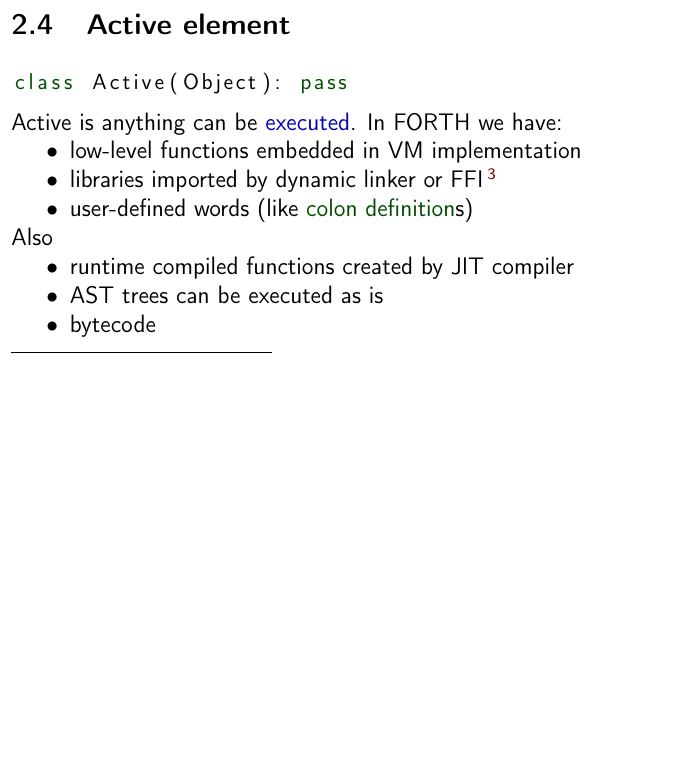
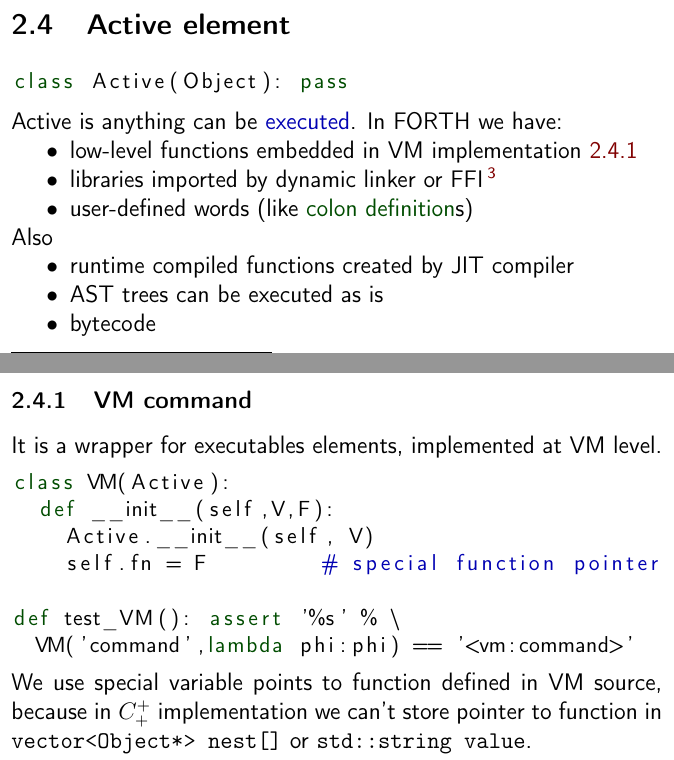
Before and after one commit to ponyatov/oo, a LaTeX thesis (doc/manual.tex, which reads doc/Active.tex, doc/VMcommand.tex): part of page 35 of 51 before the commit and two parts of pages 35 and 36 of 52 after it, the two joined at a grey line, cut so that both start at the same text, the shorter picture padded with empty space. Compiled offline with pdfLaTeX.

Commit message:
+ VM command
Signed-off-by: Dmitry Ponyatov <dponiatov@icbcom.ru>

```diff
--- a/doc/Active.tex
+++ b/doc/Active.tex
@@ -6,7 +6,7 @@ class Active(Object): pass
 
 \noindent Active is anything can be \emph{executed}. In \F\ we have:
 \begin{itemize}[nosep]
-  \item low-level functions embedded in VM implementation
+  \item low-level functions embedded in VM implementation \ref{VMcommand}
   \item libraries imported by dynamic linker or FFI\note{Fast Foreign Interface}
   \item user-defined words (like \term{colon definition}s)
 \end{itemize}
--- /dev/null
+++ b/doc/VMcommand.tex
@@ -0,0 +1,17 @@
+\secrel{VM command}\label{VMcommand}
+
+It is a wrapper for executables elements, implemented at VM level.
+\begin{lstlisting}[language=Python]
+class VM(Active):
+	def __init__(self,V,F):
+		Active.__init__(self, V)
+		self.fn = F					# special function pointer
+
+def test_VM(): assert '%s' % \
+	VM('command',lambda phi:phi) == '<vm:command>'
+\end{lstlisting}
+
+\noindent
+We use special variable points to function defined in VM source, because in
+\cpp\ implementation we can't store pointer to function in
+\verb|vector<Object*> nest[]| or \verb|std::string value|.
```
Also changed, not shown: doc/Active.tex (5 more changed lines), 1 other file.
